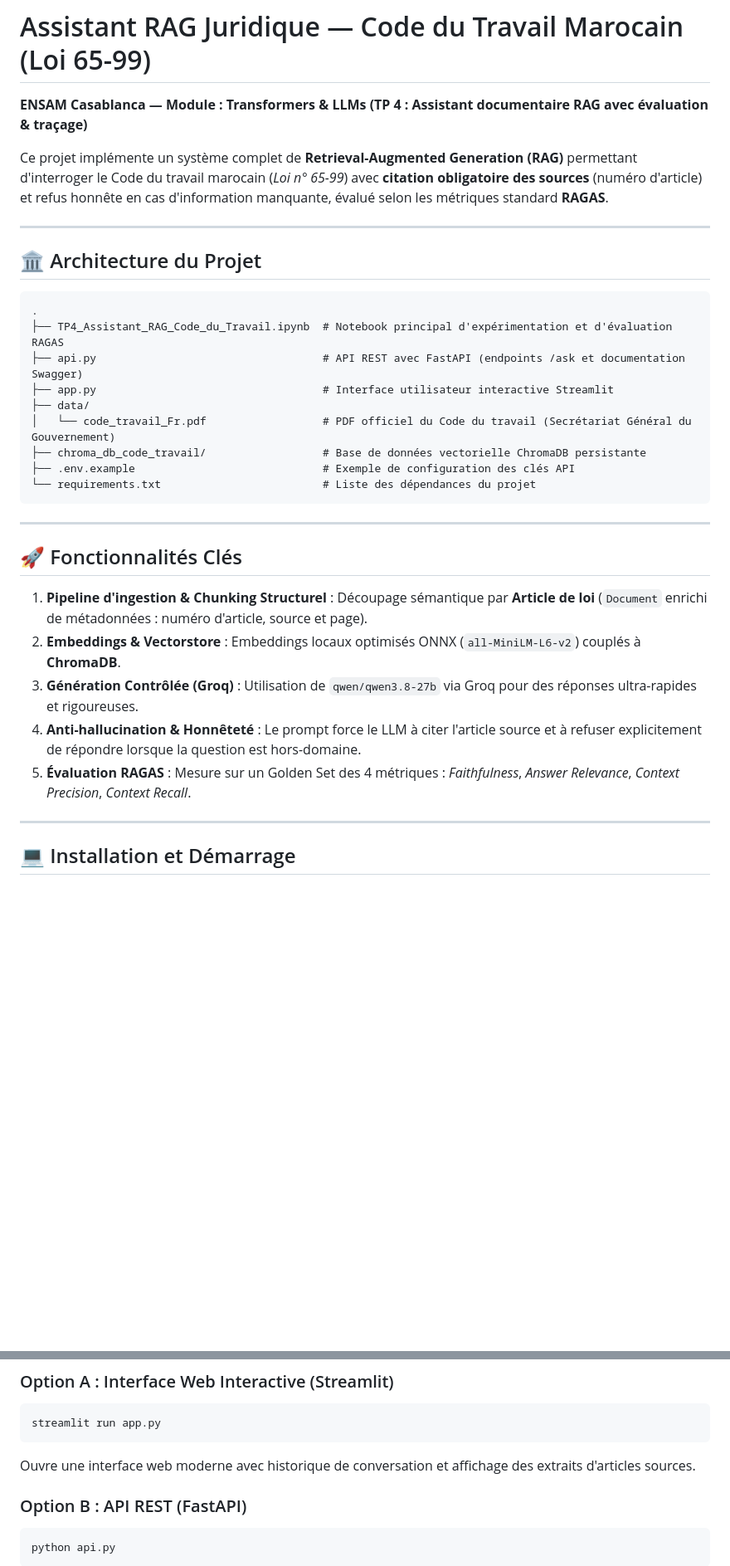
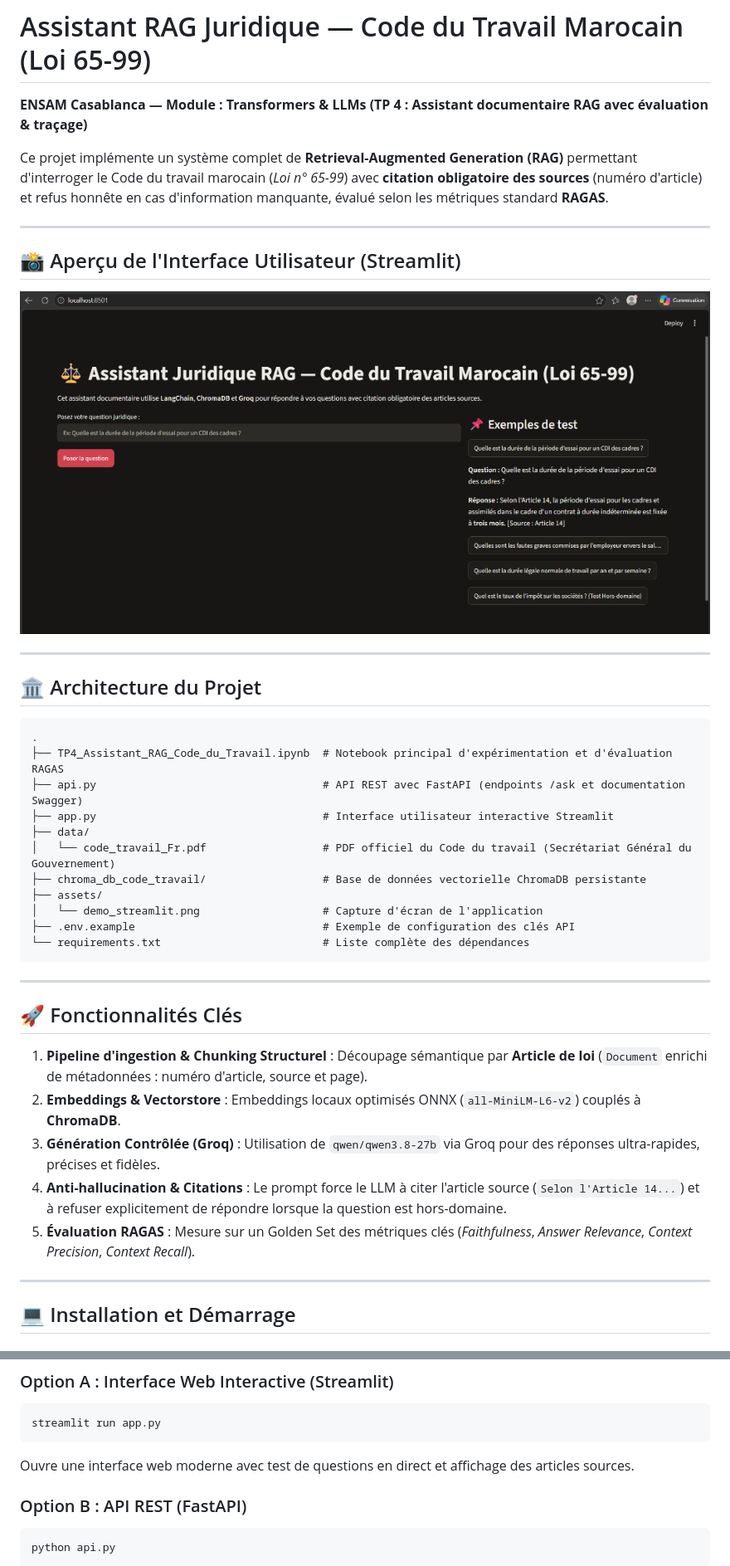
Before and after one commit to aminebouaouda02/Assistant-Juridique-RAG-Code-du-Travail-Marocain-Loi-65-99-, a Markdown page: README.md, 2 parts joined by grey strips. Shown at 83% size. GitHub-like rendering; pictures changed too: assets/demo_streamlit.png (added); blank space fills up the shorter version.

Commit message:
docs: add streamlit demo screenshot to README and exclude docx files

````diff
--- a/README.md
+++ b/README.md
@@ -2,6 +2,12 @@
 **ENSAM Casablanca — Module : Transformers & LLMs (TP 4 : Assistant documentaire RAG avec évaluation & traçage)**
 
 Ce projet implémente un système complet de **Retrieval-Augmented Generation (RAG)** permettant d'interroger le Code du travail marocain (*Loi n° 65-99*) avec **citation obligatoire des sources** (numéro d'article) et refus honnête en cas d'information manquante, évalué selon les métriques standard **RAGAS**.
+
+---
+
+## 📸 Aperçu de l'Interface Utilisateur (Streamlit)
+
+![Interface Streamlit de l'Assistant RAG Juridique](assets/demo_streamlit.png)
 
 ---
 
@@ -15,8 +21,10 @@ Ce projet implémente un système complet de **Retrieval-Augmented Generation (R
 ├── data/
 │   └── code_travail_Fr.pdf                  # PDF officiel du Code du travail (Secrétariat Général du Gouvernement)
 ├── chroma_db_code_travail/                  # Base de données vectorielle ChromaDB persistante
+├── assets/
+│   └── demo_streamlit.png                   # Capture d'écran de l'application
 ├── .env.example                             # Exemple de configuration des clés API
-└── requirements.txt                         # Liste des dépendances du projet
+└── requirements.txt                         # Liste complète des dépendances
 ```
 
 ---
@@ -24,9 +32,9 @@ Ce projet implémente un système complet de **Retrieval-Augmented Generation (R
 ## 🚀 Fonctionnalités Clés
 1. **Pipeline d'ingestion & Chunking Structurel** : Découpage sémantique par **Article de loi** (`Document` enrichi de métadonnées : numéro d'article, source et page).
 2. **Embeddings & Vectorstore** : Embeddings locaux optimisés ONNX (`all-MiniLM-L6-v2`) couplés à **ChromaDB**.
-3. **Génération Contrôlée (Groq)** : Utilisation de `qwen/qwen3.8-27b` via Groq pour des réponses ultra-rapides et rigoureuses.
-4. **Anti-hallucination & Honnêteté** : Le prompt force le LLM à citer l'article source et à refuser explicitement de répondre lorsque la question est hors-domaine.
-5. **Évaluation RAGAS** : Mesure sur un Golden Set des 4 métriques : *Faithfulness*, *Answer Relevance*, *Context Precision*, *Context Recall*.
+3. **Génération Contrôlée (Groq)** : Utilisation de `qwen/qwen3.8-27b` via Groq pour des réponses ultra-rapides, précises et fidèles.
+4. **Anti-hallucination & Citations** : Le prompt force le LLM à citer l'article source (`Selon l'Article 14...`) et à refuser explicitement de répondre lorsque la question est hors-domaine.
+5. **Évaluation RAGAS** : Mesure sur un Golden Set des métriques clés (*Faithfulness*, *Answer Relevance*, *Context Precision*, *Context Recall*).
 
 ---
 
@@ -60,7 +68,7 @@ GROQ_API_KEY="votre_cle_groq"
 ```bash
 streamlit run app.py
 ```
-Ouvre une interface web moderne avec historique de conversation et affichage des extraits d'articles sources.
+Ouvre une interface web moderne avec test de questions en direct et affichage des articles sources.
 
 ### Option B : API REST (FastAPI)
 ```bash
````
Also changed, not shown: 3 other files.
